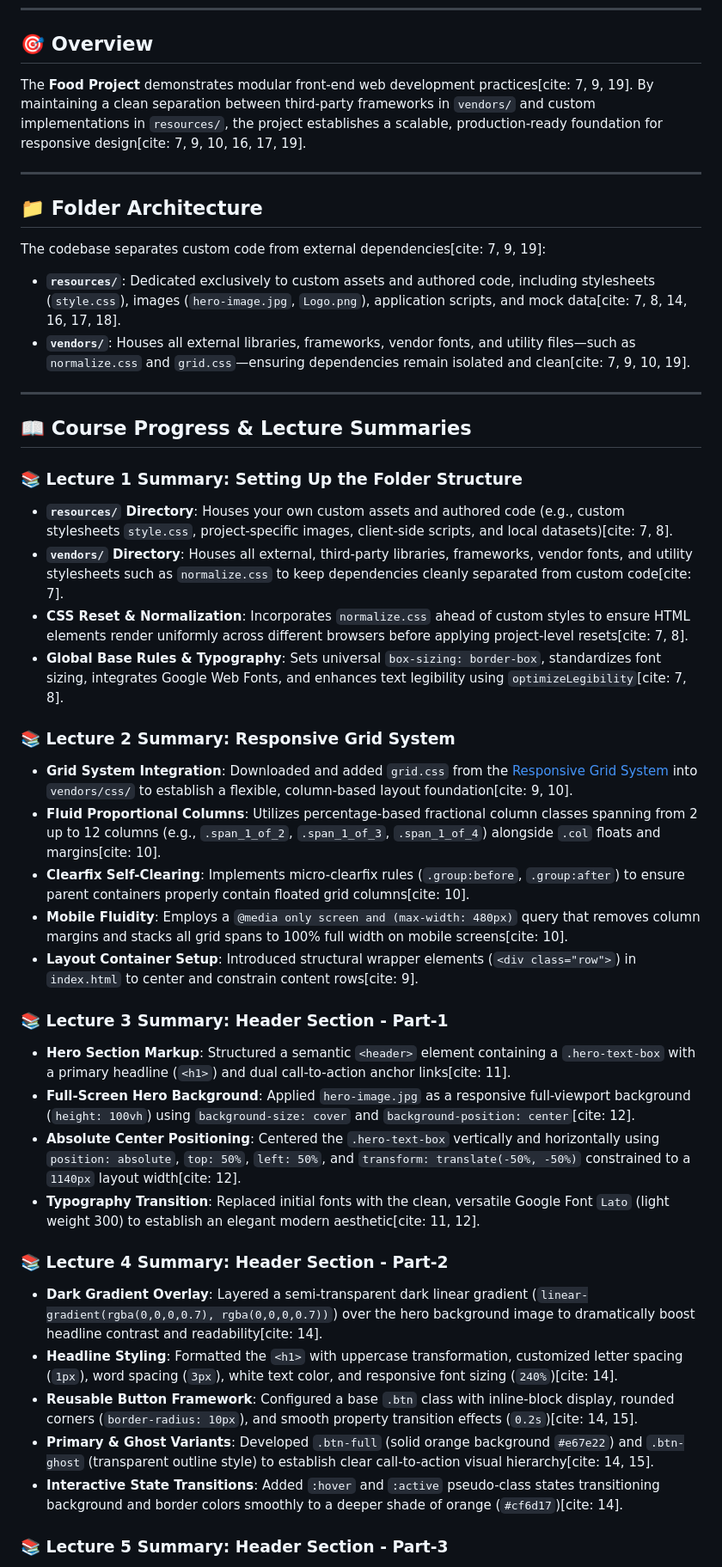
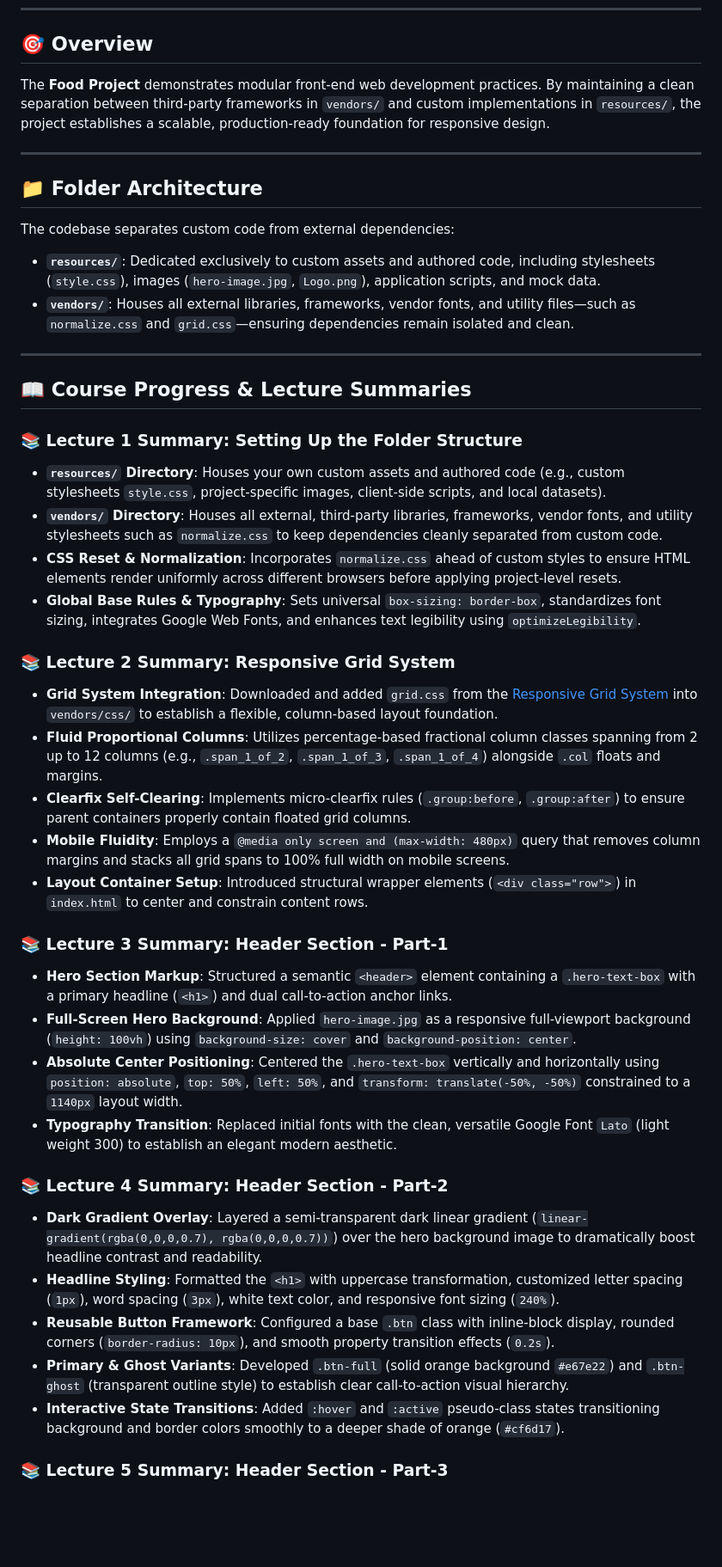
Before and after one commit to OMEGA-777-cpu/FoodProject, a Markdown page: README.md, the part around one of its changes. Shown at 86% size. GitHub-like rendering; blank space fills up the shorter version.

Commit message:
Made the README readable
Removed citation references from the README content for clarity.

```diff
--- a/README.md
+++ b/README.md
@@ -16,45 +16,45 @@ A responsive food delivery and restaurant web application built with clean HTML5
 
 ## 🎯 Overview
 
-The **Food Project** demonstrates modular front-end web development practices[cite: 7, 9, 19]. By maintaining a clean separation between third-party frameworks in `vendors/` and custom implementations in `resources/`, the project establishes a scalable, production-ready foundation for responsive design[cite: 7, 9, 10, 16, 17, 19].
+The **Food Project** demonstrates modular front-end web development practices. By maintaining a clean separation between third-party frameworks in `vendors/` and custom implementations in `resources/`, the project establishes a scalable, production-ready foundation for responsive design.
 
 ---
 
 ## 📁 Folder Architecture
 
-The codebase separates custom code from external dependencies[cite: 7, 9, 19]:
+The codebase separates custom code from external dependencies:
 
-- **`resources/`**: Dedicated exclusively to custom assets and authored code, including stylesheets (`style.css`), images (`hero-image.jpg`, `Logo.png`), application scripts, and mock data[cite: 7, 8, 14, 16, 17, 18].
-- **`vendors/`**: Houses all external libraries, frameworks, vendor fonts, and utility files—such as `normalize.css` and `grid.css`—ensuring dependencies remain isolated and clean[cite: 7, 9, 10, 19].
+- **`resources/`**: Dedicated exclusively to custom assets and authored code, including stylesheets (`style.css`), images (`hero-image.jpg`, `Logo.png`), application scripts, and mock data.
+- **`vendors/`**: Houses all external libraries, frameworks, vendor fonts, and utility files—such as `normalize.css` and `grid.css`—ensuring dependencies remain isolated and clean.
 
 ---
 
 ## 📖 Course Progress & Lecture Summaries
 
 ### 📚 Lecture 1 Summary: Setting Up the Folder Structure
-- **`resources/` Directory**: Houses your own custom assets and authored code (e.g., custom stylesheets `style.css`, project-specific images, client-side scripts, and local datasets)[cite: 7, 8].
-- **`vendors/` Directory**: Houses all external, third-party libraries, frameworks, vendor fonts, and utility stylesheets such as `normalize.css` to keep dependencies cleanly separated from custom code[cite: 7].
-- **CSS Reset & Normalization**: Incorporates `normalize.css` ahead of custom styles to ensure HTML elements render uniformly across different browsers before applying project-level resets[cite: 7, 8].
-- **Global Base Rules & Typography**: Sets universal `box-sizing: border-box`, standardizes font sizing, integrates Google Web Fonts, and enhances text legibility using `optimizeLegibility`[cite: 7, 8].
+- **`resources/` Directory**: Houses your own custom assets and authored code (e.g., custom stylesheets `style.css`, project-specific images, client-side scripts, and local datasets).
+- **`vendors/` Directory**: Houses all external, third-party libraries, frameworks, vendor fonts, and utility stylesheets such as `normalize.css` to keep dependencies cleanly separated from custom code.
+- **CSS Reset & Normalization**: Incorporates `normalize.css` ahead of custom styles to ensure HTML elements render uniformly across different browsers before applying project-level resets.
+- **Global Base Rules & Typography**: Sets universal `box-sizing: border-box`, standardizes font sizing, integrates Google Web Fonts, and enhances text legibility using `optimizeLegibility`.
 
 ### 📚 Lecture 2 Summary: Responsive Grid System
-- **Grid System Integration**: Downloaded and added `grid.css` from the [Responsive Grid System](https://www.responsivegridsystem.co.uk/) into `vendors/css/` to establish a flexible, column-based layout foundation[cite: 9, 10].
-- **Fluid Proportional Columns**: Utilizes percentage-based fractional column classes spanning from 2 up to 12 columns (e.g., `.span_1_of_2`, `.span_1_of_3`, `.span_1_of_4`) alongside `.col` floats and margins[cite: 10].
-- **Clearfix Self-Clearing**: Implements micro-clearfix rules (`.group:before`, `.group:after`) to ensure parent containers properly contain floated grid columns[cite: 10].
-- **Mobile Fluidity**: Employs a `@media only screen and (max-width: 480px)` query that removes column margins and stacks all grid spans to 100% full width on mobile screens[cite: 10].
-- **Layout Container Setup**: Introduced structural wrapper elements (`<div class="row">`) in `index.html` to center and constrain content rows[cite: 9].
+- **Grid System Integration**: Downloaded and added `grid.css` from the [Responsive Grid System](https://www.responsivegridsystem.co.uk/) into `vendors/css/` to establish a flexible, column-based layout foundation.
+- **Fluid Proportional Columns**: Utilizes percentage-based fractional column classes spanning from 2 up to 12 columns (e.g., `.span_1_of_2`, `.span_1_of_3`, `.span_1_of_4`) alongside `.col` floats and margins.
+- **Clearfix Self-Clearing**: Implements micro-clearfix rules (`.group:before`, `.group:after`) to ensure parent containers properly contain floated grid columns.
+- **Mobile Fluidity**: Employs a `@media only screen and (max-width: 480px)` query that removes column margins and stacks all grid spans to 100% full width on mobile screens.
+- **Layout Container Setup**: Introduced structural wrapper elements (`<div class="row">`) in `index.html` to center and constrain content rows.
 
 ### 📚 Lecture 3 Summary: Header Section - Part-1
-- **Hero Section Markup**: Structured a semantic `<header>` element containing a `.hero-text-box` with a primary headline (`<h1>`) and dual call-to-action anchor links[cite: 11].
-- **Full-Screen Hero Background**: Applied `hero-image.jpg` as a responsive full-viewport background (`height: 100vh`) using `background-size: cover` and `background-position: center`[cite: 12].
-- **Absolute Center Positioning**: Centered the `.hero-text-box` vertically and horizontally using `position: absolute`, `top: 50%`, `left: 50%`, and `transform: translate(-50%, -50%)` constrained to a `1140px` layout width[cite: 12].
-- **Typography Transition**: Replaced initial fonts with the clean, versatile Google Font `Lato` (light weight 300) to establish an elegant modern aesthetic[cite: 11, 12].
+- **Hero Section Markup**: Structured a semantic `<header>` element containing a `.hero-text-box` with a primary headline (`<h1>`) and dual call-to-action anchor links.
+- **Full-Screen Hero Background**: Applied `hero-image.jpg` as a responsive full-viewport background (`height: 100vh`) using `background-size: cover` and `background-position: center`.
+- **Absolute Center Positioning**: Centered the `.hero-text-box` vertically and horizontally using `position: absolute`, `top: 50%`, `left: 50%`, and `transform: translate(-50%, -50%)` constrained to a `1140px` layout width.
+- **Typography Transition**: Replaced initial fonts with the clean, versatile Google Font `Lato` (light weight 300) to establish an elegant modern aesthetic.
 
 ### 📚 Lecture 4 Summary: Header Section - Part-2
-- **Dark Gradient Overlay**: Layered a semi-transparent dark linear gradient (`linear-gradient(rgba(0,0,0,0.7), rgba(0,0,0,0.7))`) over the hero background image to dramatically boost headline contrast and readability[cite: 14].
-- **Headline Styling**: Formatted the `<h1>` with uppercase transformation, customized letter spacing (`1px`), word spacing (`3px`), white text color, and responsive font sizing (`240%`)[cite: 14].
-- **Reusable Button Framework**: Configured a base `.btn` class with inline-block display, rounded corners (`border-radius: 10px`), and smooth property transition effects (`0.2s`)[cite: 14, 15].
-- **Primary & Ghost Variants**: Developed `.btn-full` (solid orange background `#e67e22`) and `.btn-ghost` (transparent outline style) to establish clear call-to-action visual hierarchy[cite: 14, 15].
-- **Interactive State Transitions**: Added `:hover` and `:active` pseudo-class states transitioning background and border colors smoothly to a deeper shade of orange (`#cf6d17`)[cite: 14].
+- **Dark Gradient Overlay**: Layered a semi-transparent dark linear gradient (`linear-gradient(rgba(0,0,0,0.7), rgba(0,0,0,0.7))`) over the hero background image to dramatically boost headline contrast and readability.
+- **Headline Styling**: Formatted the `<h1>` with uppercase transformation, customized letter spacing (`1px`), word spacing (`3px`), white text color, and responsive font sizing (`240%`).
+- **Reusable Button Framework**: Configured a base `.btn` class with inline-block display, rounded corners (`border-radius: 10px`), and smooth property transition effects (`0.2s`).
+- **Primary & Ghost Variants**: Developed `.btn-full` (solid orange background `#e67e22`) and `.btn-ghost` (transparent outline style) to establish clear call-to-action visual hierarchy.
+- **Interactive State Transitions**: Added `:hover` and `:active` pseudo-class states transitioning background and border colors smoothly to a deeper shade of orange (`#cf6d17`).
 
 ### 📚 Lecture 5 Summary: Header Section - Part-3
```
Also changed, not shown: other parts of README.md (+15 -15 lines).
